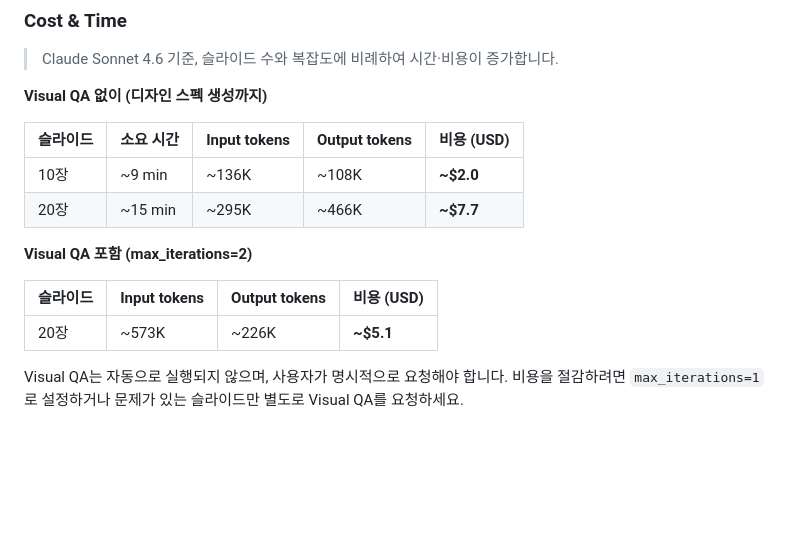
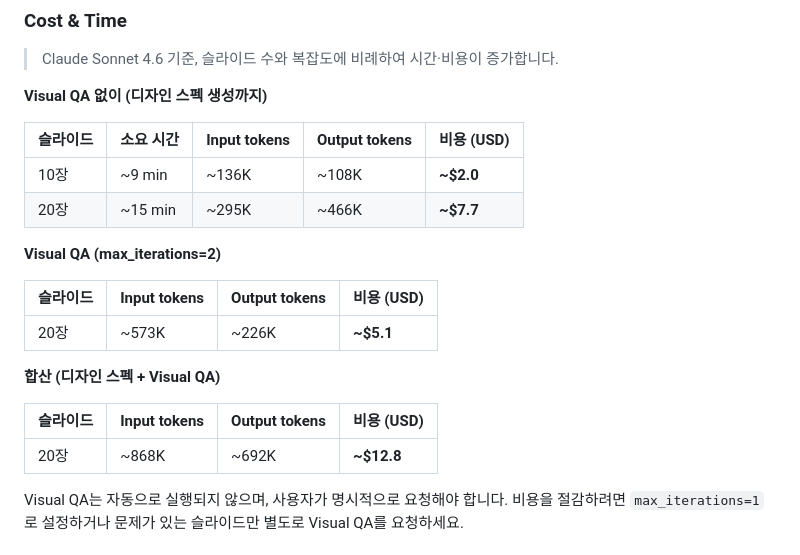
Before and after one commit to haandol/ppt-generator, a Markdown page: README.md, the part around the change. GitHub-like rendering; blank space fills up the shorter version.

Commit message:
docs(readme): separate Visual QA costs and add combined total table
Co-Authored-By: Claude Opus 4.6 <noreply@anthropic.com>

```diff
--- a/README.md
+++ b/README.md
@@ -13,11 +13,17 @@
 | 10장 | ~9 min | ~136K | ~108K | **~$2.0** |
 | 20장 | ~15 min | ~295K | ~466K | **~$7.7** |
 
-**Visual QA 포함 (max_iterations=2)**
+**Visual QA (max_iterations=2)**
 
 | 슬라이드 | Input tokens | Output tokens | 비용 (USD) |
 | --- | --- | --- | --- |
 | 20장 | ~573K | ~226K | **~$5.1** |
+
+**합산 (디자인 스펙 + Visual QA)**
+
+| 슬라이드 | Input tokens | Output tokens | 비용 (USD) |
+| --- | --- | --- | --- |
+| 20장 | ~868K | ~692K | **~$12.8** |
 
 Visual QA는 자동으로 실행되지 않으며, 사용자가 명시적으로 요청해야 합니다. 비용을 절감하려면 `max_iterations=1`로 설정하거나 문제가 있는 슬라이드만 별도로 Visual QA를 요청하세요.
 
```
